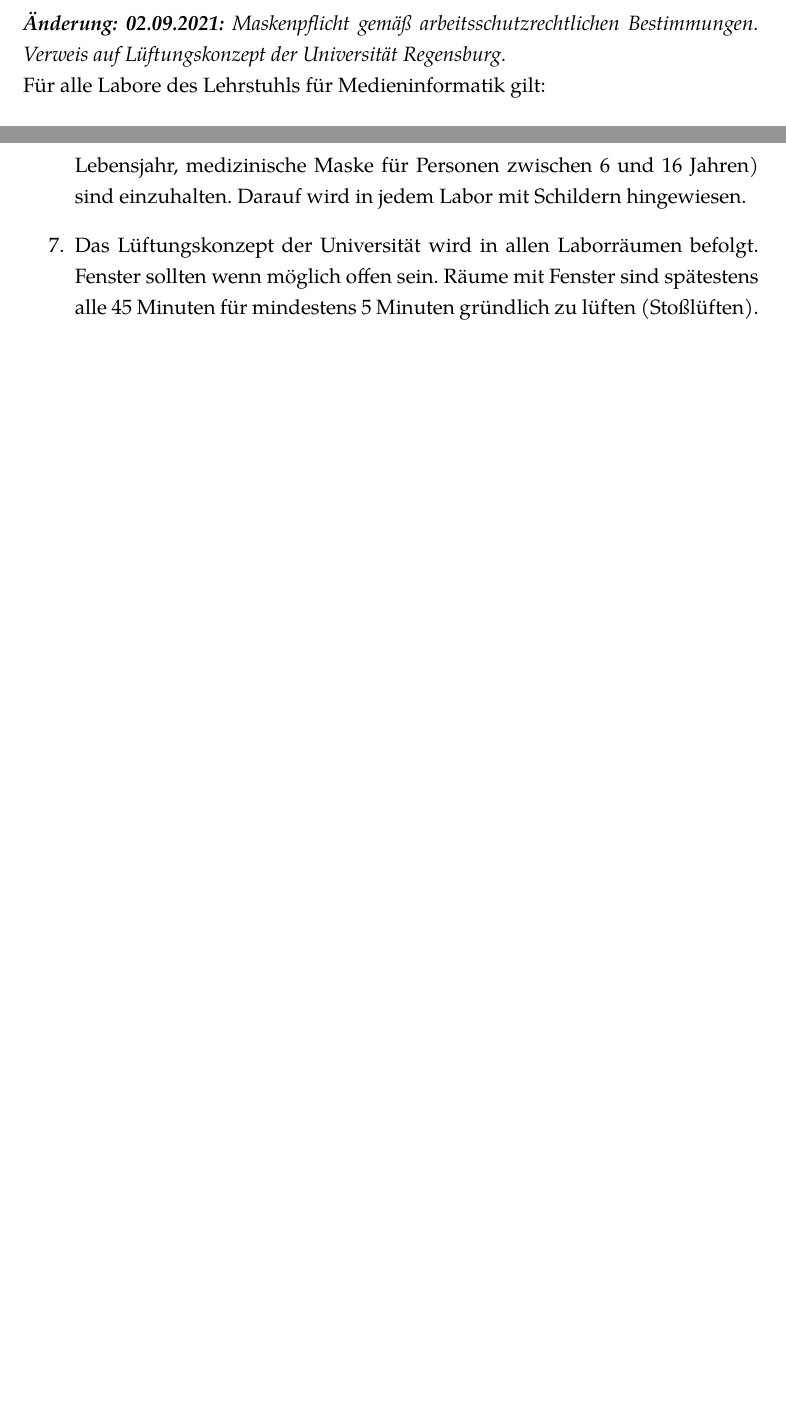
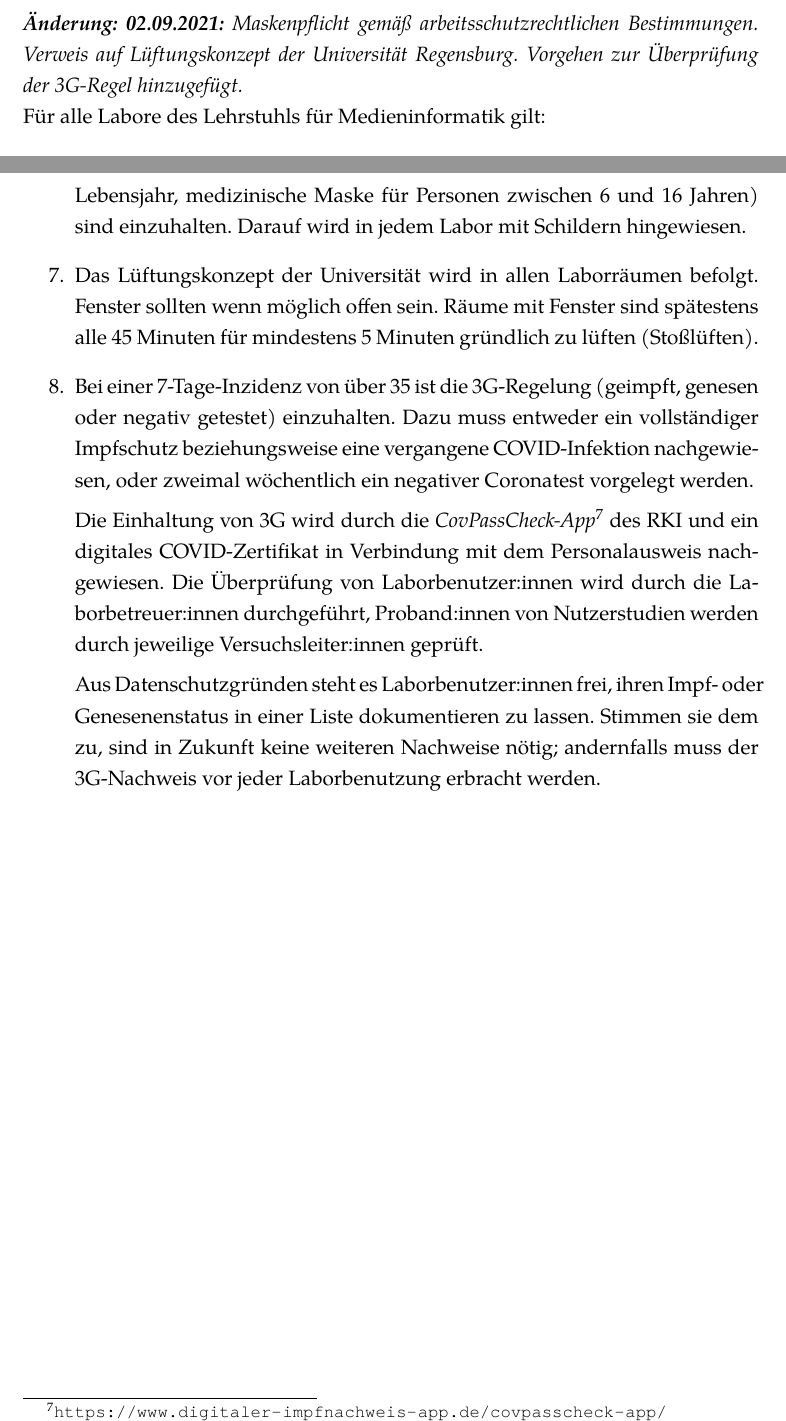
Before and after one commit to UniRegensburg/Hygienekonzept, a LaTeX document (hygienekonzept/hygienekonzept.tex, which reads hygienekonzept/allgemein.tex): two parts of pages 5 and 6 of 26, joined at a grey line, cut so that both start at the same text, the shorter picture padded with empty space. Compiled offline with XeLaTeX.

Commit message:
#5 3G-Regel zu allgemeinen Rahmenbedingungen hinzugefügt.

```diff
--- a/hygienekonzept/allgemein.tex
+++ b/hygienekonzept/allgemein.tex
@@ -1,5 +1,5 @@
 \section{Rahmenbedingungen für die Labornutzung}\label{sec:allgemein}
-\emph{\textbf{Änderung: 02.09.2021:} Maskenpflicht gemäß arbeitsschutzrechtlichen Bestimmungen. Verweis auf Lüftungskonzept der Universität Regensburg.}
+\emph{\textbf{Änderung: 02.09.2021:} Maskenpflicht gemäß arbeitsschutzrechtlichen Bestimmungen. Verweis auf Lüftungskonzept der Universität Regensburg. Vorgehen zur Überprüfung der 3G-Regel hinzugefügt.}
 
 \noindent
 Für alle Labore des Lehrstuhls für Medieninformatik gilt:
@@ -28,4 +28,13 @@ Für alle Labore des Lehrstuhls für Medieninformatik gilt:
     \item{Das Lüftungskonzept der Universität wird in allen Laborräumen befolgt.
     Fenster sollten wenn möglich offen sein.
     Räume mit Fenster sind spätestens alle 45 Minuten für mindestens 5 Minuten gründlich zu lüften (Stoßlüften).}
+\item{Bei einer 7-Tage-Inzidenz von über 35 ist die 3G-Regelung (geimpft, genesen oder negativ getestet) einzuhalten.
+    Dazu muss entweder ein vollständiger Impfschutz beziehungsweise eine vergangene COVID-Infektion nachgewiesen, oder zweimal wöchentlich ein negativer Coronatest vorgelegt werden.
+
+    Die Einhaltung von 3G wird durch die \emph{CovPassCheck-App}\footnote{\url{https://www.digitaler-impfnachweis-app.de/covpasscheck-app/}} des RKI und ein digitales COVID-Zertifikat in Verbindung mit dem Personalausweis nachgewiesen.
+    Die Überprüfung von Laborbenutzer:innen wird durch die Laborbetreuer:innen durchgeführt, Proband:innen von Nutzerstudien werden durch jeweilige Versuchsleiter:innen geprüft.
+
+    Aus Datenschutzgründen steht es Laborbenutzer:innen frei, ihren Impf- oder Genesenenstatus in einer Liste dokumentieren zu lassen.
+    Stimmen sie dem zu, sind in Zukunft keine weiteren Nachweise nötig; andernfalls muss der 3G-Nachweis vor jeder Laborbenutzung erbracht werden.
+    }
 \end{enumerate}
```
Also changed, not shown: hygienekonzept.pdf, supplements/checkin.pdf, supplements/checkin_besprechungsraum.pdf, supplements/checkin_gast.pdf, supplements/checkin_gast_besprechungsraum.pdf, supplements/checkin_gast_vr4_labor.pdf, supplements/checkin_gast_vr4_studio.pdf, supplements/checkin_gast_vr4_werkstatt.pdf, supplements/checkin_vr4_labor.pdf, supplements/checkin_vr4_studio.pdf, supplements/checkin_vr4_werkstatt.pdf, supplements/checkout.pdf, supplements/checkout_besprechungsraum.pdf, supplements/checkout_vr4_labor.pdf, 8 more files, 3 other files.
